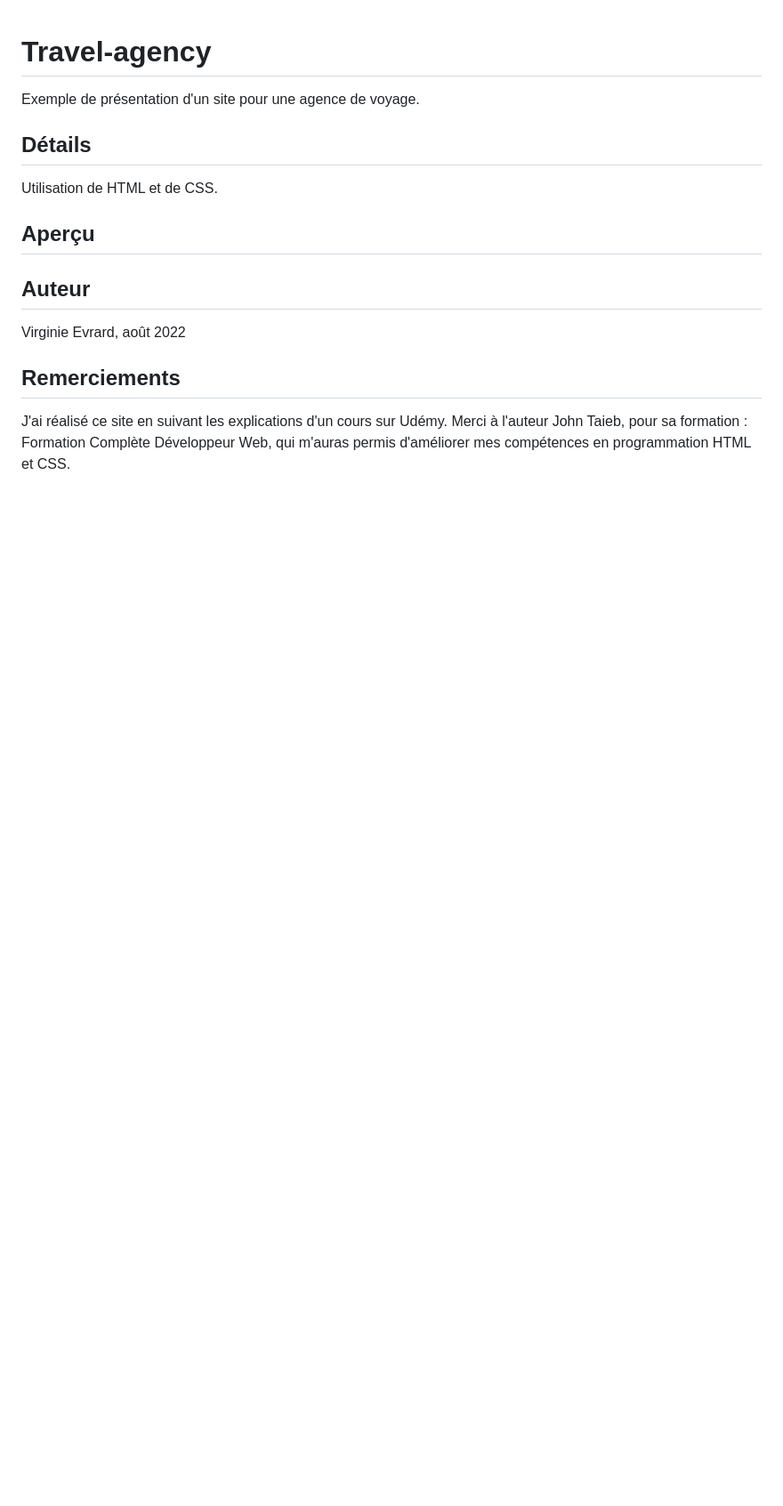
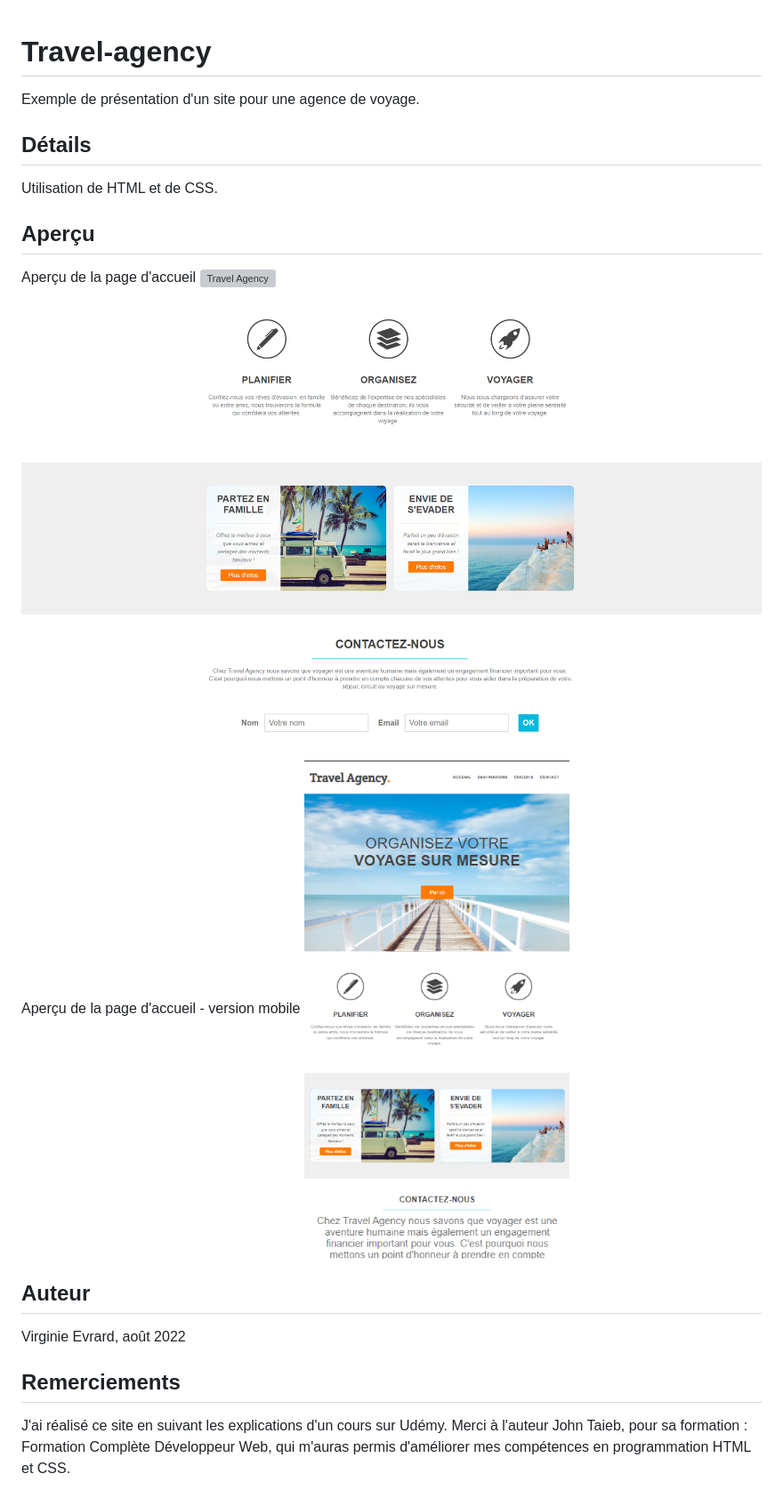
Before and after one commit to evrard-virginie/Travel-agency, a Markdown page: README.md, the part around the change. Shown: that part at 89% size. Drawn GitHub-style; pictures changed too: images/apercu_readme/accueil_2.png (added), images/apercu_readme/accueil_3.png (added), images/apercu_readme/accueil_mobile.png (added); blank space fills up the shorter version; grey boxes are pictures that could not be loaded.

Commit message:
Ajout d'image pour le readme

```diff
--- a/README.md
+++ b/README.md
@@ -5,6 +5,12 @@
 Utilisation de HTML et de CSS.
 
 ## Aperçu
+Aperçu de la page d'accueil
+![Travel Agency](images/apercu_readme/accueil_1.png)
+![Travel Agency](images/apercu_readme/accueil_2.png)
+![Travel Agency](images/apercu_readme/accueil_3.png)
+Aperçu de la page d'accueil - version mobile
+![Travel Agency](images/apercu_readme/accueil_mobile.png)
 
 ## Auteur
 Virginie Evrard, août 2022
```
Also changed, not shown: 1 other file.
